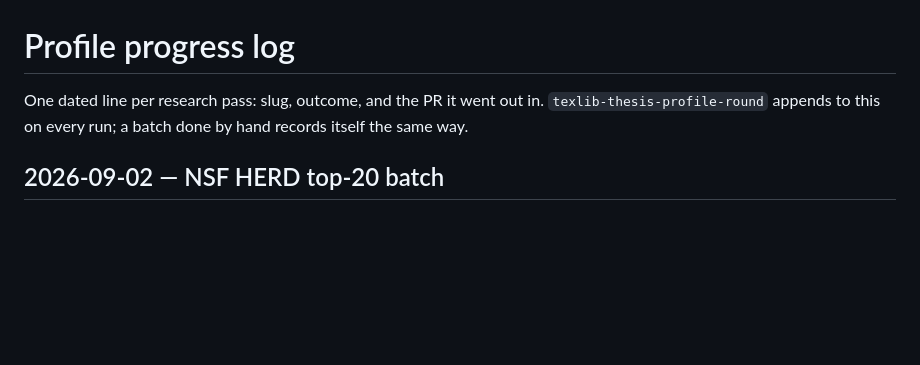
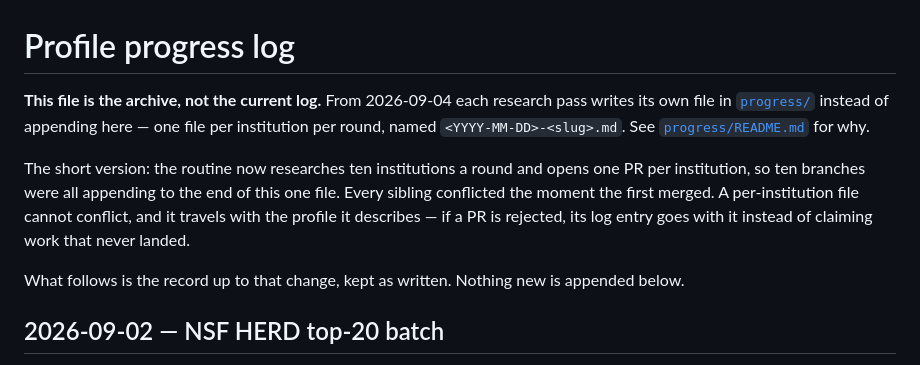
Before and after one commit to landonfox00/TeXLib, a Markdown page: Thesis/profiles/PROGRESS.md, the part around the change. GitHub-like rendering; blank space fills up the shorter version.

Commit message:
chore(thesis): log each profile round in its own file
The routine now researches ten institutions per round and opens one draft
PR per institution. Ten branches all appending to the end of PROGRESS.md
means every sibling conflicts the moment the first one merges -- nine
mechanical resolutions a night whose answer is always "keep both lines".

Two of the three currently open profile PRs (#117, #118) already rewrite
the same region of PROGRESS.md (line 52 to EOF) and would collide this way.

Each pass now writes Thesis/profiles/progress/<YYYY-MM-DD>-<slug>.md. Two
such files can only collide if two rounds research the same institution on
the same day, which the queue prevents. The entry also travels with the
profile it describes: a rejected PR takes its log entry with it instead of
leaving a claim that work landed when it did not.

PROGRESS.md is kept as the archive through 2026-09-03, unchanged apart
from a header saying where new entries go. thesis_institutions.py is
unaffected -- existing_profiles() globs *.tex non-recursively, so the new
subdirectory is invisible to the queue.

Co-Authored-By: Claude Opus 5 (1M context) <noreply@anthropic.com>

```diff
--- a/Thesis/profiles/PROGRESS.md
+++ b/Thesis/profiles/PROGRESS.md
@@ -1,8 +1,18 @@
 # Profile progress log
 
-One dated line per research pass: slug, outcome, and the PR it went out in.
-`texlib-thesis-profile-round` appends to this on every run; a batch done by hand
-records itself the same way.
+**This file is the archive, not the current log.** From 2026-09-04 each research
+pass writes its own file in [`progress/`](progress/) instead of appending here —
+one file per institution per round, named `<YYYY-MM-DD>-<slug>.md`. See
+[`progress/README.md`](progress/README.md) for why.
+
+The short version: the routine now researches ten institutions a round and opens
+one PR per institution, so ten branches were all appending to the end of this
+one file. Every sibling conflicted the moment the first merged. A per-institution
+file cannot conflict, and it travels with the profile it describes — if a PR is
+rejected, its log entry goes with it instead of claiming work that never landed.
+
+What follows is the record up to that change, kept as written. Nothing new is
+appended below.
 
 ## 2026-09-02 — NSF HERD top-20 batch
 
```
Also changed, not shown: 1 other file.
